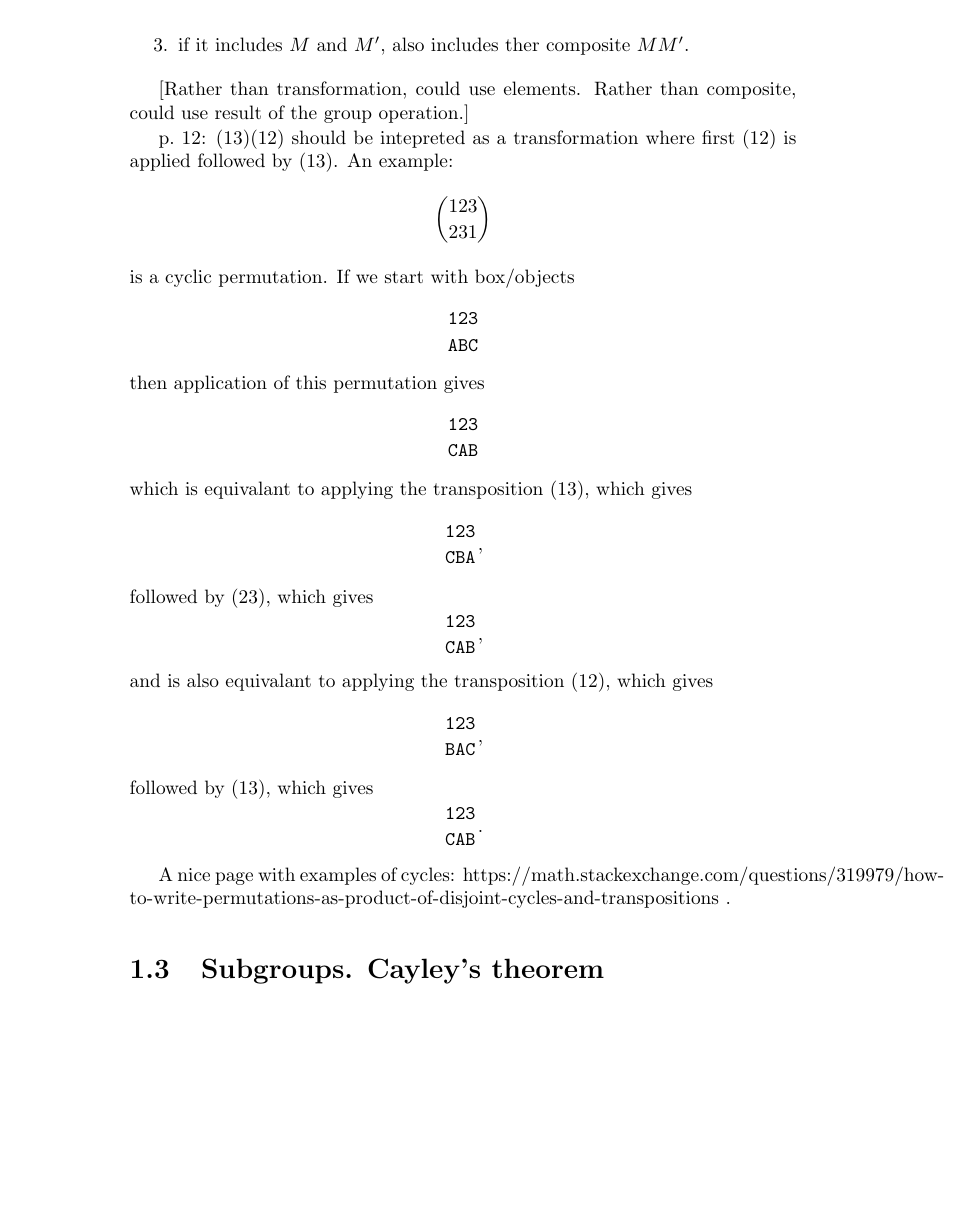
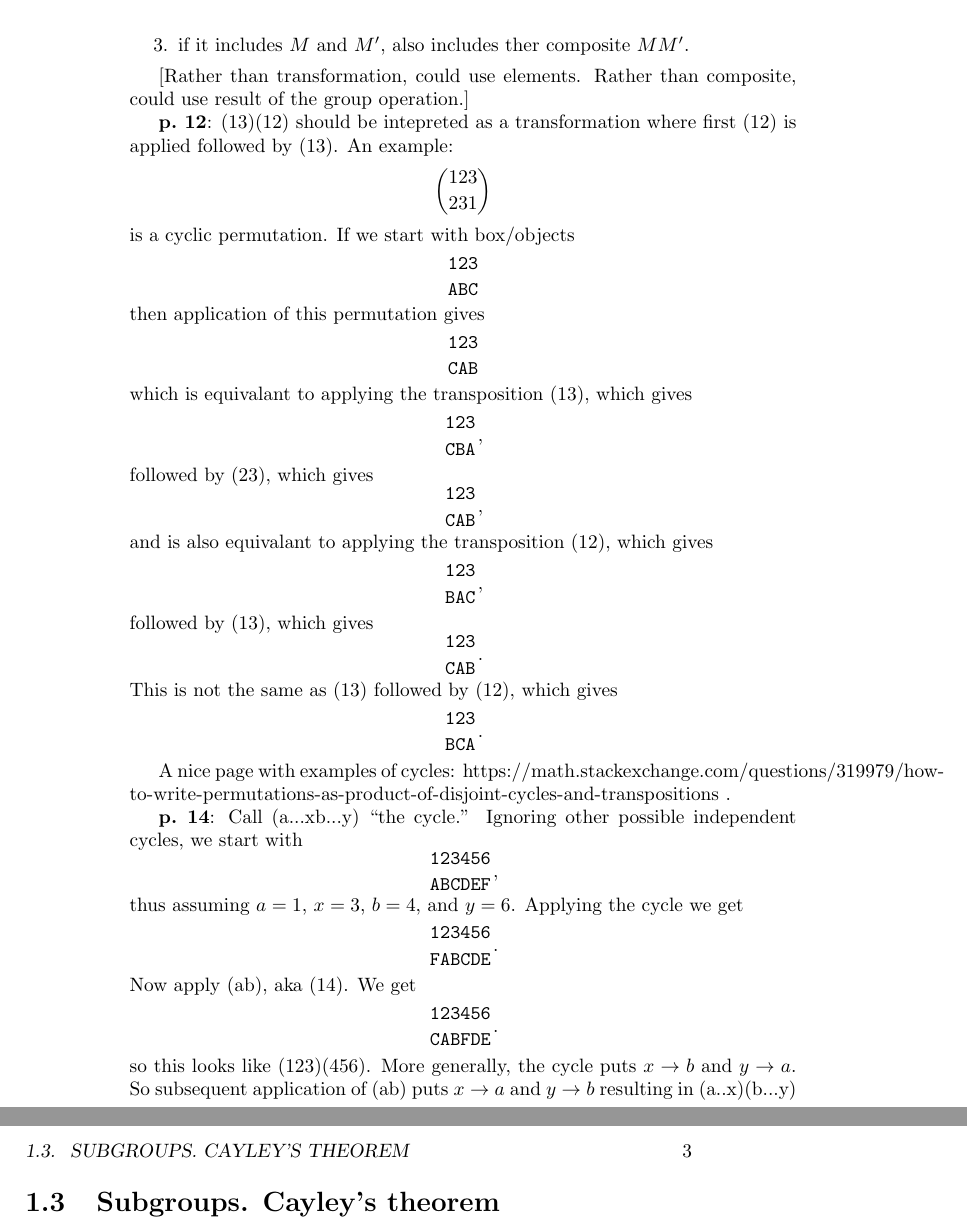
Before and after one commit to markito3/docs, a LaTeX book (hamermesh_notes/hamermesh_notes.tex): part of page 2 of 8 before the commit and two parts of pages 2 and 3 of 8 after it, the two joined at a grey line, cut so that both start at the same text, the shorter picture padded with empty space. Compiled offline with pdfLaTeX.

Commit message:
the axby thing

```diff
--- a/hamermesh_notes/hamermesh_notes.tex
+++ b/hamermesh_notes/hamermesh_notes.tex
@@ -37,7 +37,7 @@ By a group of tranformations, $G$, we mean an aggregate of transformations of a
 
 [Rather than transformation, could use elements. Rather than composite, could use result of the group operation.]
 
-p.\ 12: (13)(12) should be intepreted as a transformation where first (12) is applied followed by (13). An example:
+{\bf p.\ 12}: (13)(12) should be intepreted as a transformation where first (12) is applied followed by (13). An example:
 $$
 \genfrac(){0pt}0{123}{231}
 $$
@@ -65,8 +65,28 @@ followed by (13), which gives
 $$
 \genfrac{}{}{0pt}0{\tt 123}{\tt CAB}.
 $$
+This is not the same as (13) followed by (12), which gives
+$$
+\genfrac{}{}{0pt}0{\tt 123}{\tt BCA}.
+$$
 
 A nice page with examples of cycles: https://math.stackexchange.com/questions/319979/how-to-write-permutations-as-product-of-disjoint-cycles-and-transpositions .
+
+{\bf p.\ 14}: Call (a...xb...y) ``the cycle.'' Ignoring other possible independent cycles, we start with
+$$
+\genfrac{}{}{0pt}0{\tt 123456}{\tt ABCDEF},
+$$
+thus assuming $a=1$, $x=3$, $b=4$, and $y=6$. Applying the cycle we get
+$$
+\genfrac{}{}{0pt}0{\tt 123456}{\tt FABCDE}.
+$$
+Now apply (ab), aka (14). We get
+$$
+\genfrac{}{}{0pt}0{\tt 123456}{\tt CABFDE}.
+$$
+so this looks like (123)(456). More generally, the cycle puts $x \to
+b$ and $y \to a$. So subsequent application of (ab) puts $x \to a$ and
+$y \to b$ resulting in (a..x)(b...y)
 
 \section{Subgroups. Cayley's theorem}
 
```
